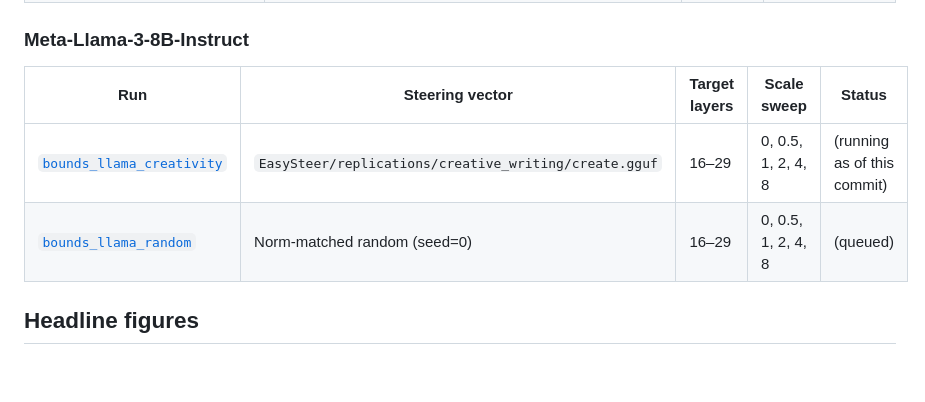
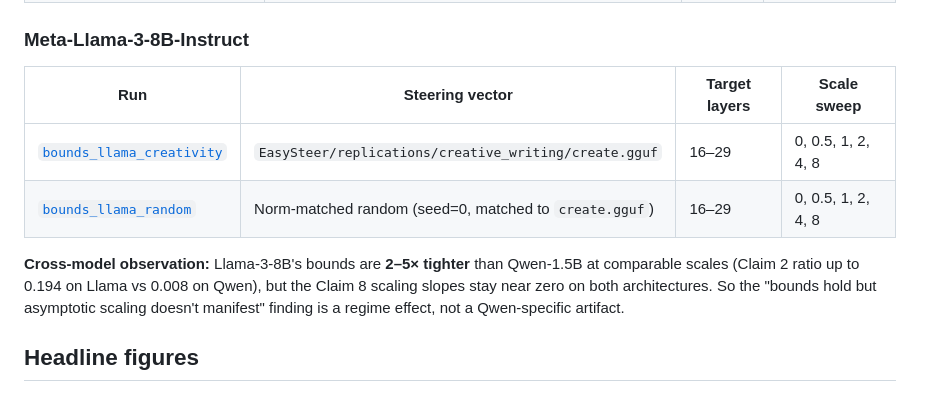
Before and after one commit to AMindToThink/steering_diversity, a Markdown page: docs/bounds/README.md, the part around the change. GitHub-like rendering; blank space fills up the shorter version.

Commit message:
docs(bounds): mark Llama runs complete in README; add cross-model observation
Both llama_creativity and llama_random full runs are now committed,
so drop the '(running)' / '(queued)' status markers from the README
table. Add a cross-model observation noting that Llama-3-8B bounds
are 2-5x tighter than Qwen-1.5B at comparable scales but the Claim 8
scaling slopes are near zero on both architectures.

Co-Authored-By: Claude Opus 4.6 (1M context) <noreply@anthropic.com>

```diff
--- a/docs/bounds/README.md
+++ b/docs/bounds/README.md
@@ -64,10 +64,16 @@ site. Reservoir K = 1024.
 
 ### Meta-Llama-3-8B-Instruct
 
-| Run | Steering vector | Target layers | Scale sweep | Status |
-|---|---|---|---|---|
-| [`bounds_llama_creativity`](../../outputs/bounds/bounds_llama_creativity/plots/) | `EasySteer/replications/creative_writing/create.gguf` | 16–29 | 0, 0.5, 1, 2, 4, 8 | (running as of this commit) |
-| [`bounds_llama_random`](../../outputs/bounds/bounds_llama_random/plots/) | Norm-matched random (seed=0) | 16–29 | 0, 0.5, 1, 2, 4, 8 | (queued) |
+| Run | Steering vector | Target layers | Scale sweep |
+|---|---|---|---|
+| [`bounds_llama_creativity`](../../outputs/bounds/bounds_llama_creativity/plots/) | `EasySteer/replications/creative_writing/create.gguf` | 16–29 | 0, 0.5, 1, 2, 4, 8 |
+| [`bounds_llama_random`](../../outputs/bounds/bounds_llama_random/plots/) | Norm-matched random (seed=0, matched to `create.gguf`) | 16–29 | 0, 0.5, 1, 2, 4, 8 |
+
+**Cross-model observation:** Llama-3-8B's bounds are **2–5× tighter**
+than Qwen-1.5B at comparable scales (Claim 2 ratio up to 0.194 on Llama
+vs 0.008 on Qwen), but the Claim 8 scaling slopes stay near zero on
+both architectures. So the "bounds hold but asymptotic scaling doesn't
+manifest" finding is a regime effect, not a Qwen-specific artifact.
 
 ## Headline figures
 
```
